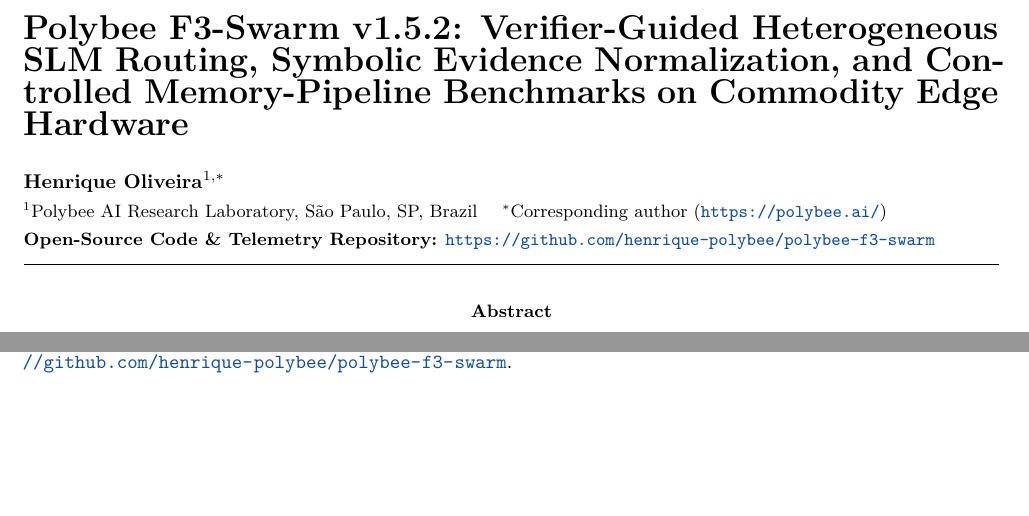
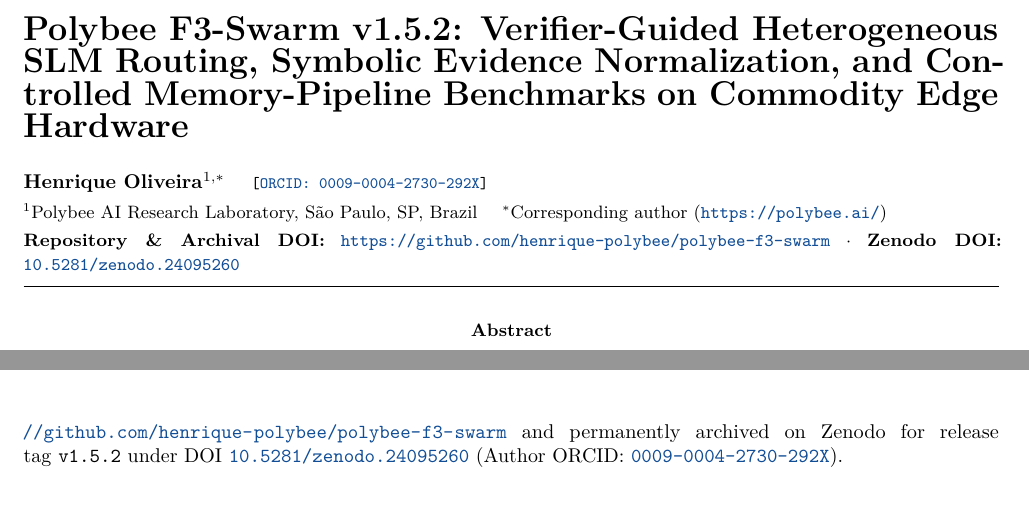
Before and after one commit to henrique-polybee/polybee-f3-swarm, a LaTeX paper (paper/polybee_f3_swarm_v1_5_arxiv.tex): two parts of pages 1 and 11 of 13 before the commit and two parts of pages 1 and 12 of 13 after it, joined at a grey line, cut so that both start at the same text, the shorter picture padded with empty space. Compiled offline with pdfLaTeX.

Commit message:
docs(metadata): add official Zenodo DOI (10.5281/zenodo.24095260) and author ORCID (0009-0004-2730-292X) on main

```diff
--- a/paper/polybee_f3_swarm_v1_5_arxiv.tex
+++ b/paper/polybee_f3_swarm_v1_5_arxiv.tex
@@ -82,9 +82,9 @@
 
 \vspace{9pt}
 \noindent
-{\normalsize \textbf{Henrique Oliveira}$^{1,*}$} \\[3pt]
+{\normalsize \textbf{Henrique Oliveira}$^{1,*}$ \quad {\footnotesize\texttt{[\href{https://orcid.org/0009-0004-2730-292X}{ORCID: 0009-0004-2730-292X}]}}} \\[3pt]
 {\small $^1$Polybee AI Research Laboratory, S\~ao Paulo, SP, Brazil \quad $^*$Corresponding author (\texttt{\href{https://polybee.ai/}{https://polybee.ai/}})} \\[2pt]
-{\small \textbf{Open-Source Code \& Telemetry Repository:} \texttt{\href{https://github.com/henrique-polybee/polybee-f3-swarm}{https://github.com/henrique-polybee/polybee-f3-swarm}}}
+{\small \textbf{Repository \& Archival DOI:} \texttt{\href{https://github.com/henrique-polybee/polybee-f3-swarm}{https://github.com/henrique-polybee/polybee-f3-swarm}} $\cdot$ \textbf{Zenodo DOI:} \texttt{\href{https://doi.org/10.5281/zenodo.24095260}{10.5281/zenodo.24095260}}}
 
 \vspace{7pt}
 \hrule height 0.5pt
@@ -449,7 +449,7 @@
 % ============================================================================
 \section*{Reproducibility and Open-Source Artifacts}
 % ============================================================================
-All benchmark scripts, raw JSON telemetry logs (\texttt{hardware\_inventory\_lab01.json}, \texttt{f3\_swarm\_lab01\_results.json}, \texttt{lab02\_physical\_results.json}, \texttt{lab03\_real\_llm\_results.json}, \texttt{lab04\_aacr\_results.json}, \texttt{lab05\_tier3\_closure\_results.json}, \texttt{precise\_tier3\_results.json}, \texttt{step2\_micro\_cot\_results.json}), and the automated JSON-driven verification and Held-Out audit script (\texttt{reproduce\_all\_results.py}) are publicly available under the MIT License at \url{https://github.com/henrique-polybee/polybee-f3-swarm}.
+All benchmark scripts, raw JSON telemetry logs (\texttt{hardware\_inventory\_lab01.json}, \texttt{f3\_swarm\_lab01\_results.json}, \texttt{lab02\_physical\_results.json}, \texttt{lab03\_real\_llm\_results.json}, \texttt{lab04\_aacr\_results.json}, \texttt{lab05\_tier3\_closure\_results.json}, \texttt{precise\_tier3\_results.json}, \texttt{step2\_micro\_cot\_results.json}), and the automated JSON-driven verification and Held-Out audit script (\texttt{reproduce\_all\_results.py}) are publicly available under the MIT License at \url{https://github.com/henrique-polybee/polybee-f3-swarm} and permanently archived on Zenodo for release tag \texttt{v1.5.2} under DOI \href{https://doi.org/10.5281/zenodo.24095260}{\texttt{10.5281/zenodo.24095260}} (Author ORCID: \href{https://orcid.org/0009-0004-2730-292X}{\texttt{0009-0004-2730-292X}}).
 
 % ============================================================================
 \begin{thebibliography}{99}
```
Also changed, not shown: README.md, paper/Polybee_F3_Swarm_v1_5_arXiv_Preprint.pdf, 3 other files.
